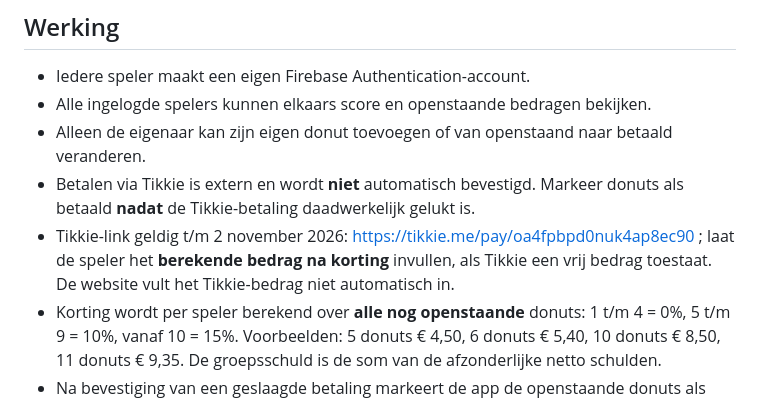
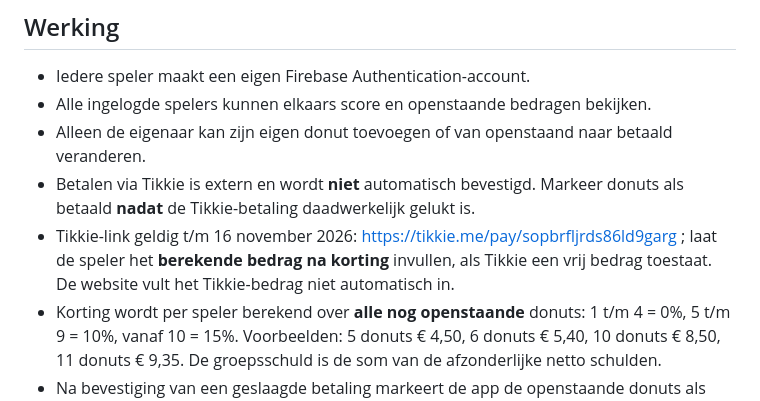
Before and after one commit to robertjan83/donutpot, a Markdown page: README.md, the part around the change. Rendered like a GitHub page.

Commit message:
Update Tikkie validity and link in README

```diff
--- a/README.md
+++ b/README.md
@@ -17,7 +17,7 @@ Site: https://robertjan83.github.io/donutpot/
 - Alle ingelogde spelers kunnen elkaars score en openstaande bedragen bekijken.
 - Alleen de eigenaar kan zijn eigen donut toevoegen of van openstaand naar betaald veranderen.
 - Betalen via Tikkie is extern en wordt **niet** automatisch bevestigd. Markeer donuts als betaald **nadat** de Tikkie-betaling daadwerkelijk gelukt is.
-- Tikkie-link geldig t/m 2 november 2026: https://tikkie.me/pay/oa4fpbpd0nuk4ap8ec90 ; laat de speler het **berekende bedrag na korting** invullen, als Tikkie een vrij bedrag toestaat. De website vult het Tikkie-bedrag niet automatisch in.
+- Tikkie-link geldig t/m 16 november 2026: https://tikkie.me/pay/sopbrfljrds86ld9garg ; laat de speler het **berekende bedrag na korting** invullen, als Tikkie een vrij bedrag toestaat. De website vult het Tikkie-bedrag niet automatisch in.
 - Korting wordt per speler berekend over **alle nog openstaande** donuts: 1 t/m 4 = 0%, 5 t/m 9 = 10%, vanaf 10 = 15%. Voorbeelden: 5 donuts € 4,50, 6 donuts € 5,40, 10 donuts € 8,50, 11 donuts € 9,35. De groepsschuld is de som van de afzonderlijke netto schulden.
 - Na bevestiging van een geslaagde betaling markeert de app de openstaande donuts als betaald. De openstaande schuld en kortingsteller beginnen daarna opnieuw vanaf nul; de historische donut-ranglijst blijft behouden.
 - `donutpot` is slechts een publieke client-side toegangspoort, geen sterke beveiliging. De echte bescherming gebeurt door Firebase Auth en Firestore-rules.
```
